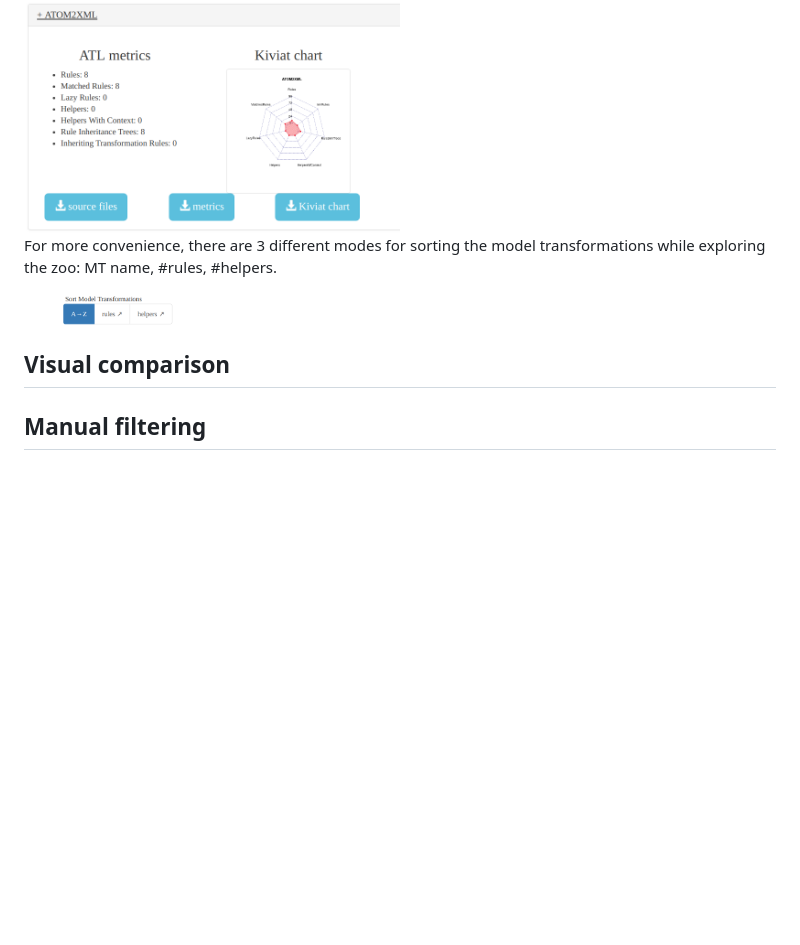
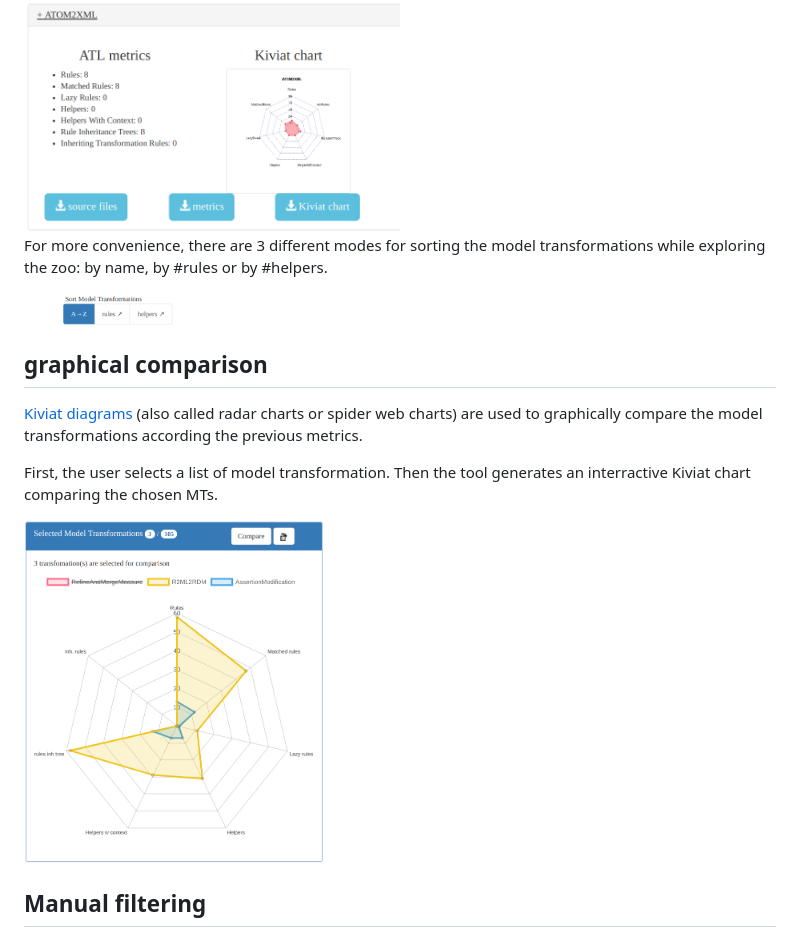
Before and after one commit to ATLpyta/atlpyta.github.io, a Markdown page: README.md, the part around the change. Drawn GitHub-style; pictures changed too: screenshots/kiviat-compare.png (added); blank space fills up the shorter version.

Commit message:
detailed markdown

```diff
--- a/README.md
+++ b/README.md
@@ -23,11 +23,18 @@ You can expand each item of this list to view the details about the correspondin
 
 <img src="screenshots/mt-expand.png" alt="explanded view of MT" width="50%" />
 
-For more convenience, there are 3 different modes for sorting the model transformations while exploring the zoo: MT name, #rules, #helpers.
+For more convenience, there are 3 different modes for sorting the model transformations while exploring the zoo: by name, by #rules or by #helpers.
 
 <img src="screenshots/sort.png" alt="sort MTs" width="20%"/>
 
-## Visual comparison
+## graphical comparison
+
+[Kiviat diagrams](https://en.wikipedia.org/wiki/Radar_chart) (also called radar charts or spider web charts) are used to graphically compare the model transformations according the previous metrics.
+
+First, the user selects a list of model transformation. Then the tool generates an interractive Kiviat chart comparing the chosen MTs.
+
+<img src="screenshots/kiviat-compare.png" alt="compare MTs" width="40%"/>
+
 
 ## Manual filtering
 
```
